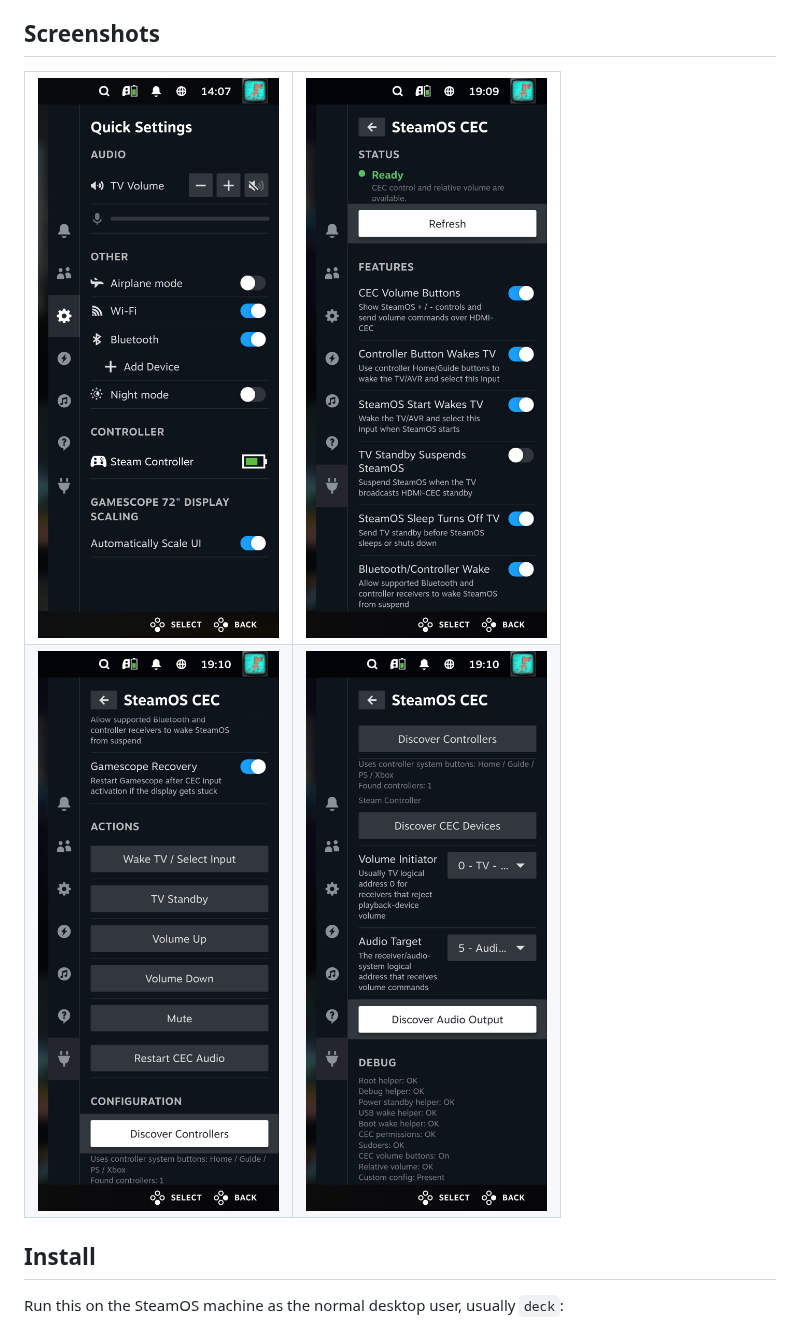
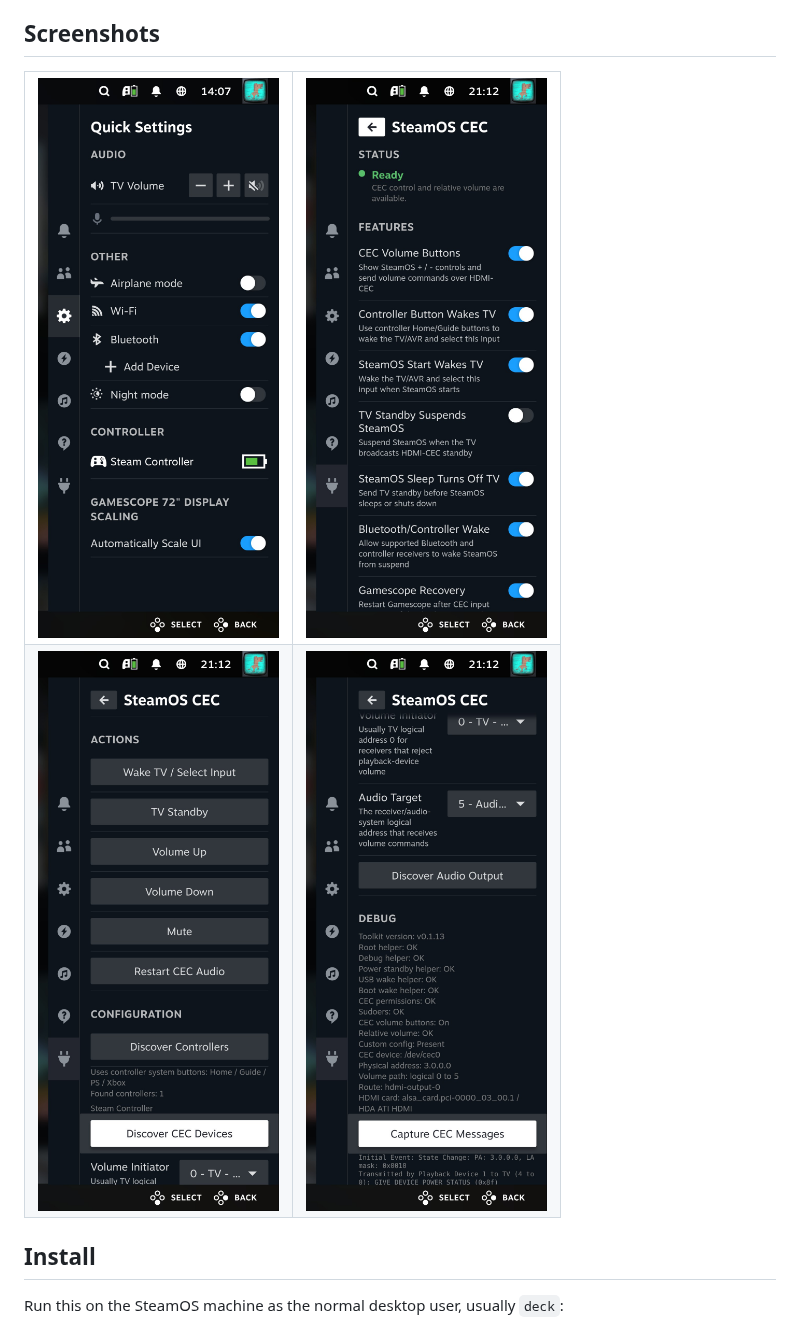
Before and after one commit to Twsts/steamos-cec-toolkit, a Markdown page: README.md, the part around the change. GitHub-like rendering; pictures changed too: assets/screenshots/decky-actions-configuration-v014.png (added), assets/screenshots/decky-configuration-debug-v014.png (added), assets/screenshots/decky-status-features-v014.png (added).

Commit message:
Update README screenshots for current Decky layout

```diff
--- a/README.md
+++ b/README.md
@@ -42,11 +42,11 @@ ExternalVolume plumbing.
 <table>
   <tr>
     <td><img src="assets/screenshots/steamui-relative-volume-v012.png" alt="SteamOS Quick Settings showing relative TV volume plus and minus buttons" /></td>
-    <td><img src="assets/screenshots/decky-status-features-v016.png" alt="SteamOS CEC Decky plugin status and feature toggles" /></td>
+    <td><img src="assets/screenshots/decky-status-features-v014.png" alt="SteamOS CEC Decky plugin status and feature toggles" /></td>
   </tr>
   <tr>
-    <td><img src="assets/screenshots/decky-actions-configuration-v016.png" alt="SteamOS CEC Decky plugin actions and controller configuration" /></td>
-    <td><img src="assets/screenshots/decky-configuration-debug-v016.png" alt="SteamOS CEC Decky plugin CEC configuration and debug status" /></td>
+    <td><img src="assets/screenshots/decky-actions-configuration-v014.png" alt="SteamOS CEC Decky plugin actions and controller configuration" /></td>
+    <td><img src="assets/screenshots/decky-configuration-debug-v014.png" alt="SteamOS CEC Decky plugin CEC configuration and debug status" /></td>
   </tr>
 </table>
 
```
